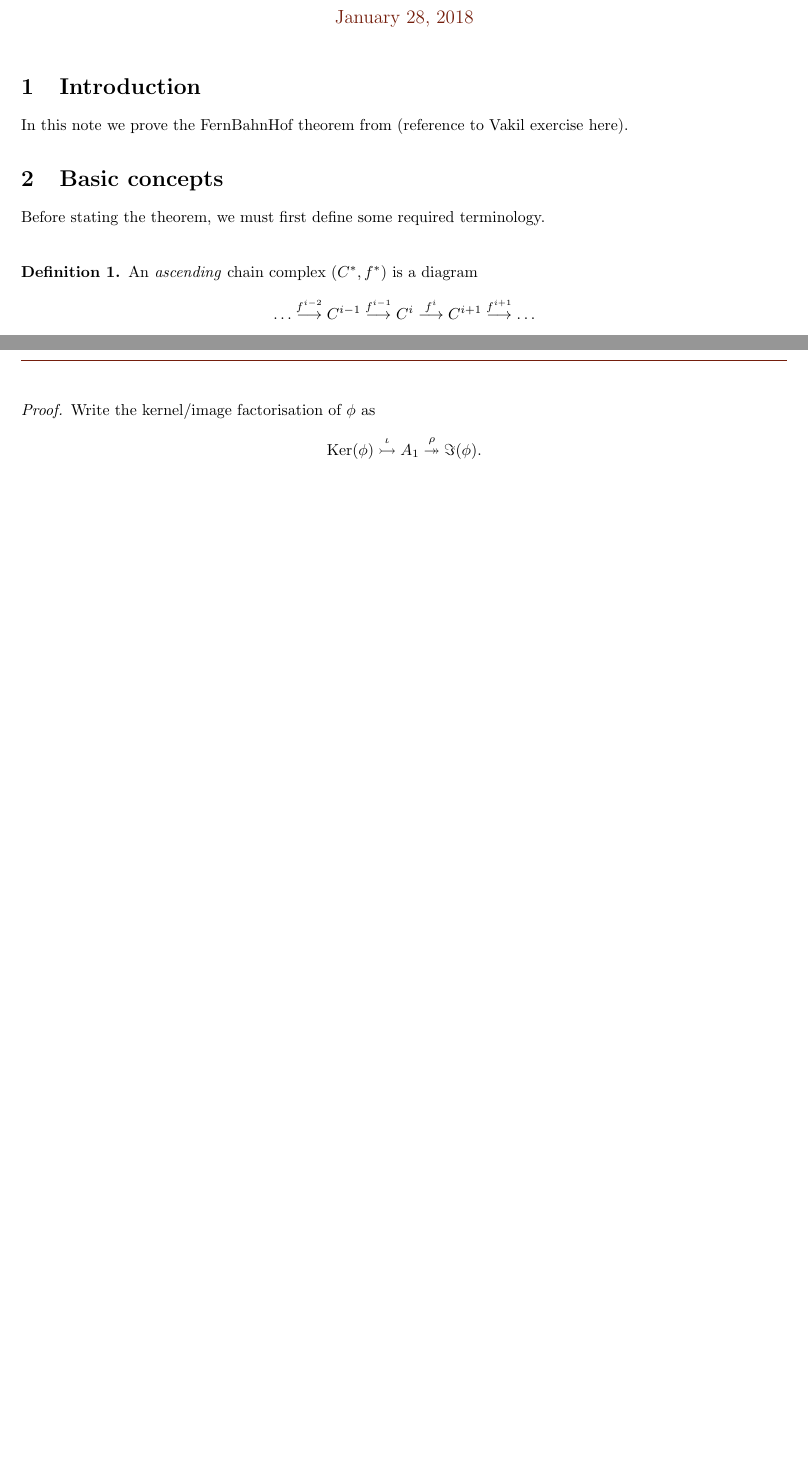
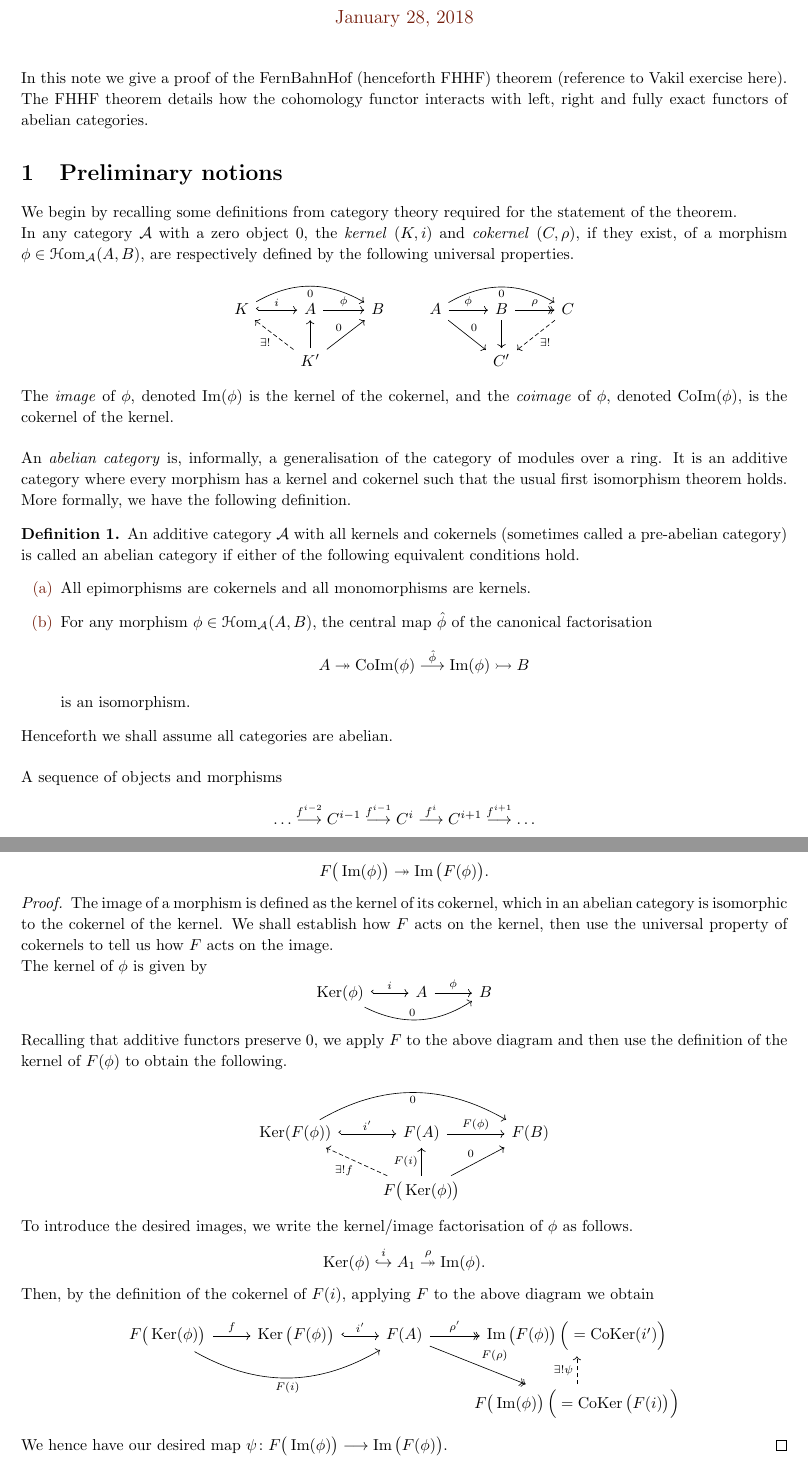
Before and after one commit to Sodre177/Thoughts-of-an-epsilon, a LaTeX document (Sketches/FernBahnHof.tex): two parts of pages 1 and 2 of 2 before the commit and two parts of pages 1 and 2 of 3 after it, joined at a grey line, cut so that both start at the same text, the shorter picture padded with empty space. Compiled offline with pdfLaTeX.

Commit message:
Worked on FHHF writeup

```diff
--- a/Sketches/FernBahnHof.tex
+++ b/Sketches/FernBahnHof.tex
@@ -1,7 +1,7 @@
 \documentclass[a4paper]{article}
 
-\usepackage[general]{../fancymath}
-\usepackage{../fancycom}
+\usepackage[general]{fancymath}
+\usepackage{fancycom}
 
 \aname{Adam Walsh}
 \stitle{A proof of the FernBahnHof Theorem}
@@ -19,25 +19,42 @@
 
 \begin{document}
 \maketitle
-\section{Introduction}
-In this note we prove the FernBahnHof theorem from (reference to Vakil exercise here).
+In this note we give a proof of the FernBahnHof (henceforth FHHF) theorem (reference to Vakil exercise here). The FHHF theorem details how the cohomology functor interacts with left, right and fully exact functors of abelian categories.
 %Reference theorem in later section
 %Explain why it is interesting
 %Give the general outline
-\section{Basic concepts}
-Before stating the theorem, we must first define some required terminology.\\
+\section{Preliminary notions}
+We begin by recalling some definitions from category theory required for the statement of the theorem.\\
+In any category $\cA$ with a zero object $0$, the \emph{kernel} $(K,i)$ and \emph{cokernel} $(C,\rho)$, if they exist, of a morphism $\phi \in \Hom_\cA(A,B)$, are respectively defined by the following universal properties.
+\[
+    \begin{tikzcd}
+        K \arrow[r, "i", hook] \arrow[rr, "0"', bend left]& A \arrow[r, "\phi"] & B \\
+        & K' \arrow[lu, "\exists!", dashed] \arrow[u] \arrow[ur, "0"] &
+    \end{tikzcd}
+    \qquad
+    \begin{tikzcd}
+        A \arrow[r, "\phi"] \arrow[rr, "0"', bend left] \arrow[rd, "0"]& B \arrow[d] \arrow[r, "\rho", two heads] & C \arrow[ld, "\exists!", dashed]\\
+        & C' &
+    \end{tikzcd}
+\]
+The \emph{image} of $\phi$, denoted $\im(\phi)$ is the kernel of the cokernel, and the \emph{coimage} of $\phi$, denoted $\CoIm(\phi)$, is the cokernel of the kernel.\\
 
-%Define Abelian Category, embedding
-%In abelian cats the image is a monomorphism
-%Short exact sequences, relation to kernel, cokernel and quotient
-%Several methods of factoring in AbCat
-%Additive functors
-%Define left, right, and exact functors
-%Define chain complexes
+
+An \emph{abelian category} is, informally, a generalisation of the category of modules over a ring. It is an additive category where every morphism has a kernel and cokernel such that the usual first isomorphism theorem holds. More formally, we have the following definition.
 \begin{Definition}
-    An \emph{ascending} chain complex $(C^*, f^*)$ is a diagram
-    \[
-        \dots \stackrel{f^{i-2}}{\to} C^{i-1} \stackrel{f^{i-1}}{\to} C^{i} \stackrel{f^{i}}{\to} C^{i+1} \stackrel{f^{i+1}}{\to} \dots
-    \]
-    such that $f^{i} \circ f^{i-1} = 0$ for all $i$.
+    An additive category $\cA$ with all kernels and cokernels (sometimes called a pre-abelian category) is called an abelian category if either of the following equivalent conditions hold.
+    \begin{enumerate}
+        \item All epimorphisms are cokernels and all monomorphisms are kernels.
+        \item For any morphism $\phi\in \Hom_{\cA}(A,B)$, the central map $\hat{\phi}$ of the canonical factorisation
+            \[
+                A \epi \CoIm(\phi) \stackrel{\hat{\phi}}{\to} \im(\phi) \mono B
+            \]
+            is an isomorphism.
+    \end{enumerate}
 \end{Definition}
+%We shall require several properties of abelian categories, which we now state without proof.
+Henceforth we shall assume all categories are abelian.\\
+
+A sequence of objects and morphisms
+\[
+    \dots \stackrel{f^{i-2}}{\to} C^{i-1} \stackrel{f^{i-1}}{\to} C^{i} \stackrel{f^{i}}{\to} C^{i+1} \stackrel{f^{i+1}}{\to} \dots
@@ -72,3 +106,4 @@ Before proving this theorem, we prove the following helpful Lemma:
 \begin{Lemma}
     For $\func{F}{\cA}{\cB}$ a covariant additive right exact functor of abelian categories, given any $\phi \in \Hom_{\cA}(A_1,A_2)$, there is a natural epimorphism %Wth does natural mean here.. makes a diagram commute?
     \[
+        F\big(\im(\phi)\big) \epi \im\big(F(\phi)\big).
@@ -76,9 +110,30 @@ Before proving this theorem, we prove the following helpful Lemma:
     \]
 \end{Lemma}
 \begin{proof}
-    Write the kernel/image factorisation of $\phi$ as
+    The image of a morphism is defined as the kernel of its cokernel, which in an abelian category is isomorphic to the cokernel of the kernel. We shall establish how $F$ acts on the kernel, then use the universal property of cokernels to tell us how $F$ acts on the image.\\
+    The kernel of $\phi$ is given by
     \[
-        \Ker(\phi) \stackrel{\iota}{\mono} A_1 \stackrel{\rho}{\epi} \Im(\phi).
+        \begin{tikzcd}
+            \Ker(\phi) \arrow[r, "i", hook] \arrow[rr, "0", bend right] & A \arrow[r, "\phi"] & B
+        \end{tikzcd}
     \]
-
+    Recalling that additive functors preserve $0$, we apply $F$ to the above diagram and then use the definition of the kernel of $F(\phi)$ to obtain the following.
+    \[
+        \begin{tikzcd}
+            \Ker(F(\phi)) \arrow[r, "i'", hook] \arrow[rr, "0"', bend left] & F(A) \arrow[r, "F(\phi)"] & F(B) \\
+                & F\big(\Ker(\phi)\big) \arrow[ul, "\exists ! f", dashed] \arrow[ur, "0"] \arrow[u, "F(i)"]&
+        \end{tikzcd}
+    \]
+    To introduce the desired images, we write the kernel/image factorisation of $\phi$ as follows.
+    \[
+        \Ker(\phi) \stackrel{i}{\into} A_1 \stackrel{\rho}{\epi} \im(\phi).
+    \]
+    Then, by the definition of the cokernel of $F(i)$, applying $F$ to the above diagram we obtain
+    \[
+        \begin{tikzcd}
+            F\big( \Ker(\phi) \big) \arrow[r, "f"] \arrow[rr, "F(i)"', bend right] & \Ker\big( F(\phi) \big) \arrow[r, "i'", hook] & F(A) \arrow[r, "\rho'", two heads] \arrow[rd, "F(\rho)", two heads] & \im\big(F(\phi)\big)\,  \Big(= \CoKer(i') \Big)\\
+            & & & F\big(\im(\phi)\big)\, \Big( = \CoKer\big( F(i) \big)\Big) \arrow[u, "\exists! \psi", dashed]
+        \end{tikzcd}
+    \]
+    We hence have our desired map $\func{\psi}{F\big(\im(\phi)\big)}{\im\big(F(\phi)\big)}$.
 \end{proof}
```
Also changed, not shown: Sketches/FernBahnHof.tex (22 more changed lines).
